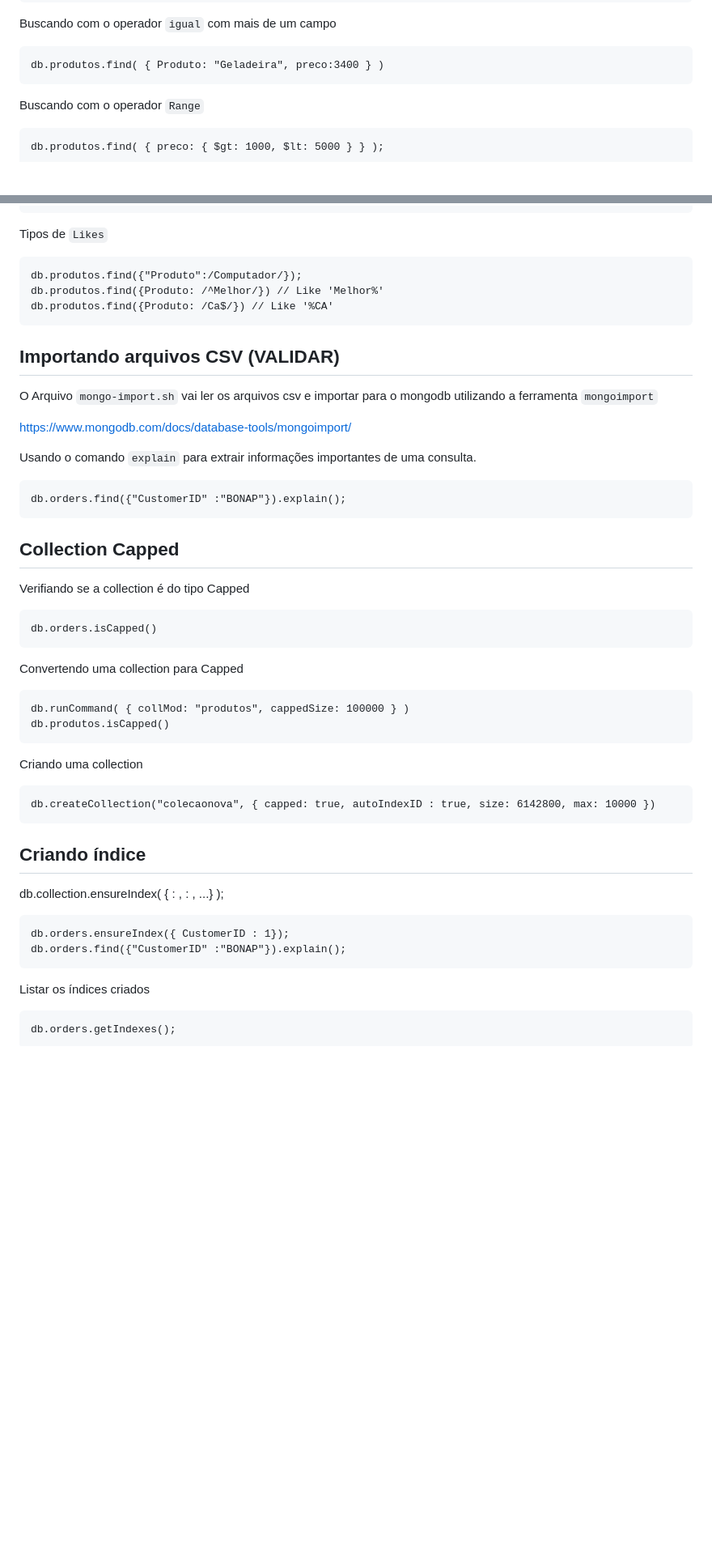
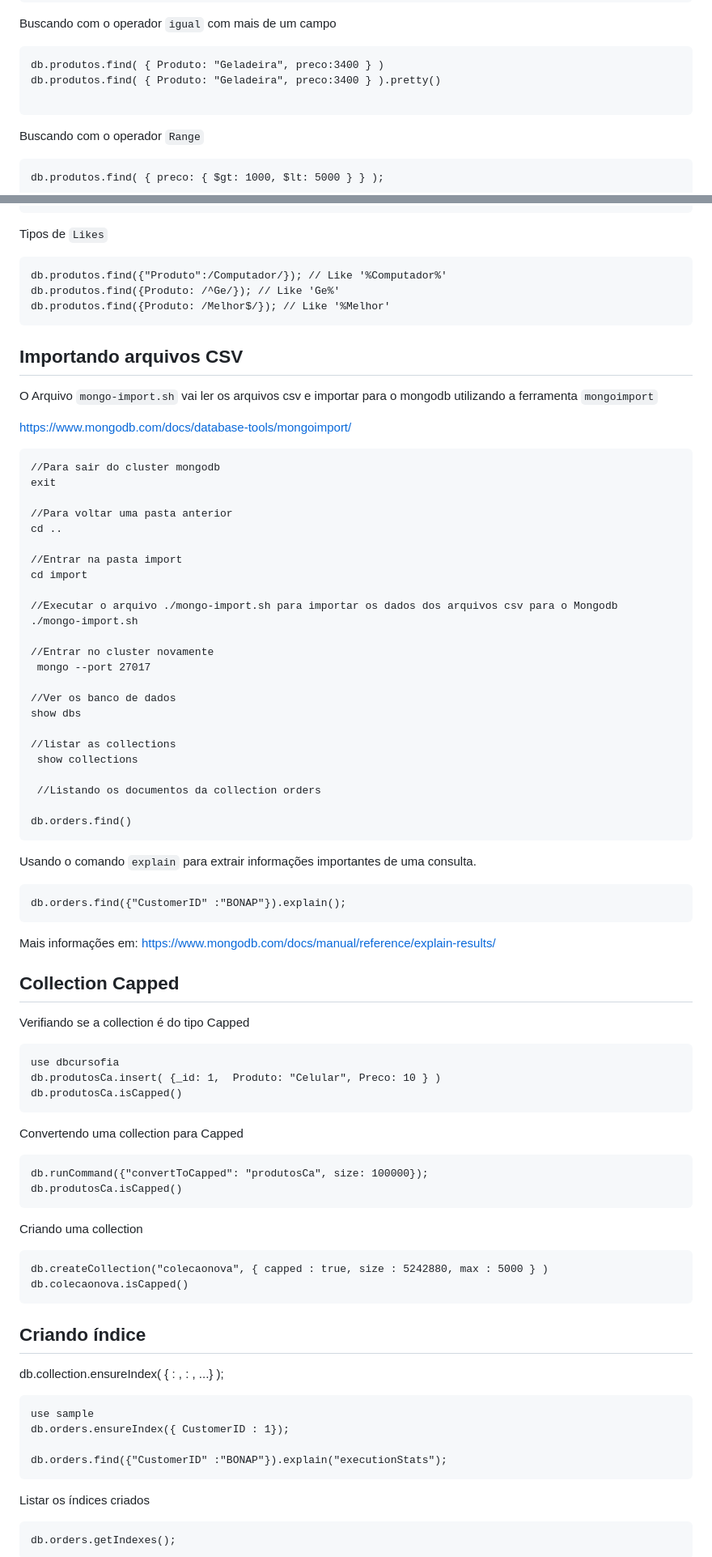
Before and after one commit to nandorsilva/arc-dados, a Markdown page: README.md, 2 parts joined by grey strips. Shown: that part at 81% size. GitHub-like rendering; blank space fills up the shorter version.

Commit message:
Ajustes gerais scripts

````diff
--- a/README.md
+++ b/README.md
@@ -174,6 +182,8 @@ Buscando com o operador `igual` com mais de um campo
 
 ```
 db.produtos.find( { Produto: "Geladeira", preco:3400 } )
+db.produtos.find( { Produto: "Geladeira", preco:3400 } ).pretty()
+
 ```
 
 Buscando com o operador `Range`
@@ -201,17 +211,45 @@ db.produtos.find({"Produto":/Computador/});
 
 Tipos de `Likes`
 ```
-db.produtos.find({"Produto":/Computador/});
-db.produtos.find({Produto: /^Melhor/}) // Like 'Melhor%'
-db.produtos.find({Produto: /Ca$/}) // Like '%CA'
+db.produtos.find({"Produto":/Computador/}); // Like '%Computador%'
+db.produtos.find({Produto: /^Ge/}); // Like 'Ge%'
+db.produtos.find({Produto: /Melhor$/}); // Like '%Melhor'
 ```
 
 
-## Importando arquivos CSV (VALIDAR)
+## Importando arquivos CSV
 
 O Arquivo `mongo-import.sh`  vai ler os arquivos csv e importar para o mongodb utilizando a ferramenta `mongoimport`
 
 https://www.mongodb.com/docs/database-tools/mongoimport/
+
+
+```
+//Para sair do cluster mongodb
+exit
+
+//Para voltar uma pasta anterior
+cd ..
+
+//Entrar na pasta import
+cd import
+
+//Executar o arquivo ./mongo-import.sh para importar os dados dos arquivos csv para o Mongodb
+./mongo-import.sh
+
+//Entrar no cluster novamente
+ mongo --port 27017
+
+//Ver os banco de dados
+show dbs
+
+//listar as collections
+ show collections
+
+ //Listando os documentos da collection orders
+
+db.orders.find()
+```
 
 
 Usando o comando `explain` para extrair informações importantes de uma consulta.
@@ -220,24 +258,29 @@ Usando o comando `explain` para extrair informações importantes de uma consult
 db.orders.find({"CustomerID" :"BONAP"}).explain();
 ```
 
+Mais informações em: https://www.mongodb.com/docs/manual/reference/explain-results/
+
 ## Collection Capped
 
 Verifiando se a collection é do tipo Capped
 ```
-db.orders.isCapped()
+use dbcursofia
+db.produtosCa.insert( {_id: 1,  Produto: "Celular", Preco: 10 } )
+db.produtosCa.isCapped()
 ```
 
 Convertendo uma collection para Capped
 
 ```
-db.runCommand( { collMod: "produtos", cappedSize: 100000 } )
-db.produtos.isCapped()
+db.runCommand({"convertToCapped": "produtosCa", size: 100000});
+db.produtosCa.isCapped()
 ```
 
 Criando uma collection
 
 ```
-db.createCollection("colecaonova", { capped: true, autoIndexID : true, size: 6142800, max: 10000 })
+db.createCollection("colecaonova", { capped : true, size : 5242880, max : 5000 } )
+db.colecaonova.isCapped()
 ```
 
 ## Criando índice
@@ -248,8 +291,10 @@ db.collection.ensureIndex(
 ...} );
 
 ```
+use sample
 db.orders.ensureIndex({ CustomerID : 1});
-db.orders.find({"CustomerID" :"BONAP"}).explain();
+
+db.orders.find({"CustomerID" :"BONAP"}).explain("executionStats");
 ```
 
 Listar os índices criados
````
Also changed, not shown: other parts of README.md (+28 -4 lines).
